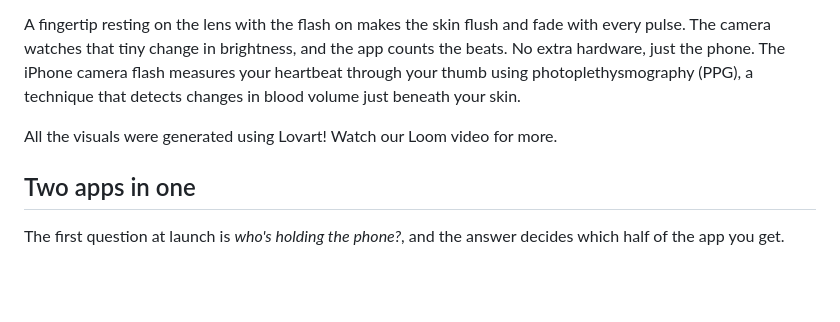
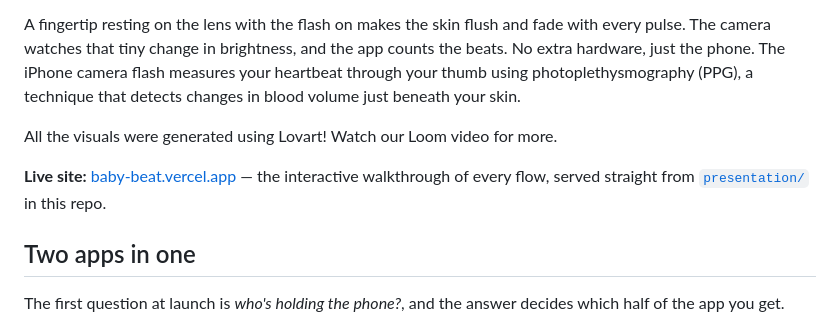
Before and after one commit to diyasabh/baby-beat, a Markdown page: README.md, the part around the change. Rendered like a GitHub page; blank space fills up the shorter version.

Commit message:
Link the live Vercel site from the README
The presentation folder is the deployed site source; now the README says so and points at baby-beat.vercel.app.

Co-Authored-By: Claude Fable 5 <noreply@anthropic.com>

```diff
--- a/README.md
+++ b/README.md
@@ -5,6 +5,8 @@ An iOS app that reads a heartbeat through the phone's rear camera and flash, bui
 A fingertip resting on the lens with the flash on makes the skin flush and fade with every pulse. The camera watches that tiny change in brightness, and the app counts the beats. No extra hardware, just the phone. The iPhone camera flash measures your heartbeat through your thumb using photoplethysmography (PPG), a technique that detects changes in blood volume just beneath your skin.
 
 All the visuals were generated using Lovart! Watch our Loom video for more.
+
+**Live site:** [baby-beat.vercel.app](https://baby-beat.vercel.app) — the interactive walkthrough of every flow, served straight from [`presentation/`](presentation/) in this repo.
 
 ## Two apps in one
 
```
